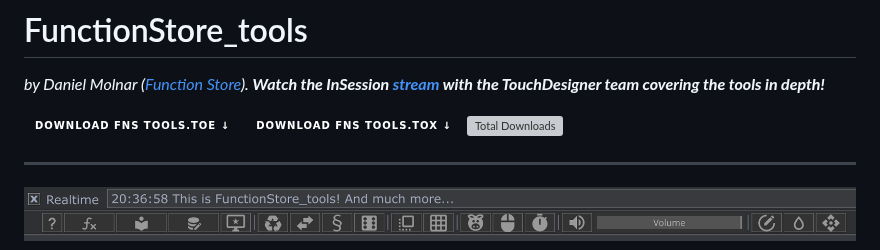
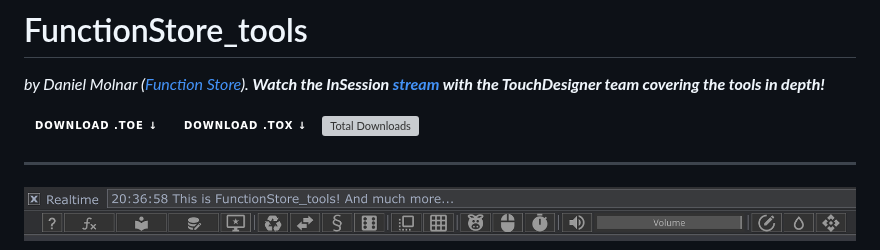
Before and after one commit to function-store/FunctionStore_tools, a Markdown page: README.md, the part around the change. GitHub-like rendering; badges without logos; grey boxes are pictures that could not be loaded.

```diff
--- a/README.md
+++ b/README.md
@@ -3,7 +3,7 @@
 *by Daniel Molnar ([Function Store](https://functionstore.xyz)).
 **Watch the InSession [stream](https://www.youtube.com/watch?v=hnpC5uh-GTs) with the TouchDesigner team covering the tools in depth!***
 
-[![Download TOE](https://img.shields.io/badge/Download_FNS_tools.toe_%E2%86%93-blank?style=for-the-badge)](https://github.com/function-store/FunctionStore_tools/releases/latest/download/FNS_TDDefault_2023.toe) [![Download TOX](https://img.shields.io/badge/Download_FNS_tools.TOX_%E2%86%93-blank?style=for-the-badge)](https://github.com/function-store/FunctionStore_tools/releases/latest/download/FunctionStore_tools_2023.tox)
+[![Download TOE](https://img.shields.io/badge/Download_.toe_%E2%86%93-blank?style=for-the-badge)](https://github.com/function-store/FunctionStore_tools/releases/latest/download/FNS_TDDefault_2023.toe) [![Download TOX](https://img.shields.io/badge/Download_.TOX_%E2%86%93-blank?style=for-the-badge)](https://github.com/function-store/FunctionStore_tools/releases/latest/download/FunctionStore_tools_2023.tox)
 [![Total Downloads](https://img.shields.io/github/downloads/function-store/FunctionStore_tools/total?style=for-the-badge&label=Total%20Downloads)](https://github.com/function-store/FunctionStore_tools/releases/latest/download/FunctionStore_tools_2023.tox)
 
 ---
```
